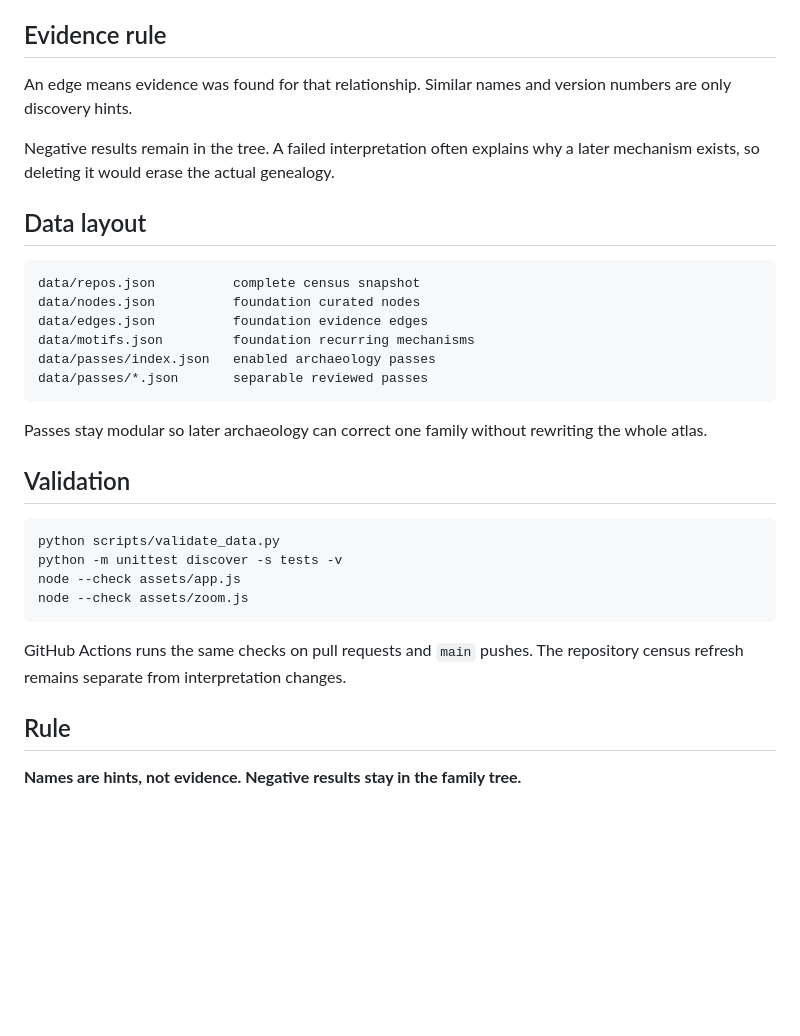
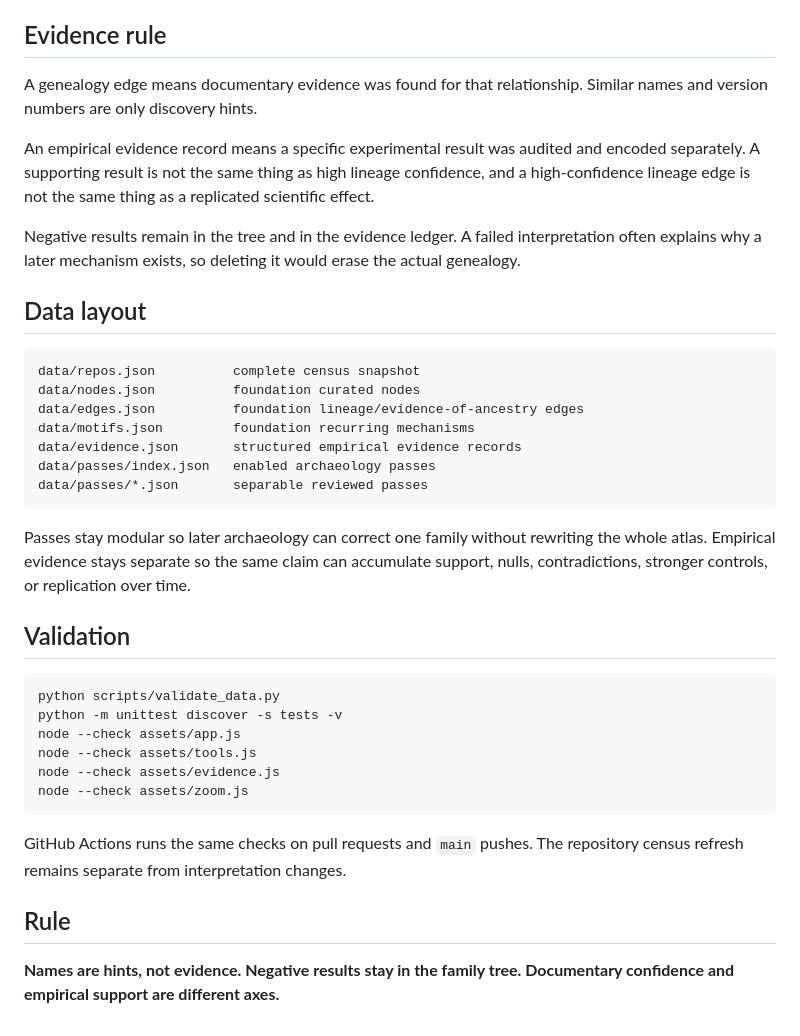
Before and after one commit to anttiluode/Genealogy, a Markdown page: README.md, the part around one of its changes. GitHub-like rendering; blank space fills up the shorter version.

````diff
--- a/README.md
+++ b/README.md
@@ -46,22 +66,25 @@ The pass adds nine reviewed repositories, including `BirthOfClockfield`, `Simpso
 
 ## Evidence rule
 
-An edge means evidence was found for that relationship. Similar names and version numbers are only discovery hints.
+A genealogy edge means documentary evidence was found for that relationship. Similar names and version numbers are only discovery hints.
 
-Negative results remain in the tree. A failed interpretation often explains why a later mechanism exists, so deleting it would erase the actual genealogy.
+An empirical evidence record means a specific experimental result was audited and encoded separately. A supporting result is not the same thing as high lineage confidence, and a high-confidence lineage edge is not the same thing as a replicated scientific effect.
+
+Negative results remain in the tree and in the evidence ledger. A failed interpretation often explains why a later mechanism exists, so deleting it would erase the actual genealogy.
 
 ## Data layout
 
 ```text
 data/repos.json          complete census snapshot
 data/nodes.json          foundation curated nodes
-data/edges.json          foundation evidence edges
+data/edges.json          foundation lineage/evidence-of-ancestry edges
 data/motifs.json         foundation recurring mechanisms
+data/evidence.json       structured empirical evidence records
 data/passes/index.json   enabled archaeology passes
 data/passes/*.json       separable reviewed passes
 ```
 
-Passes stay modular so later archaeology can correct one family without rewriting the whole atlas.
+Passes stay modular so later archaeology can correct one family without rewriting the whole atlas. Empirical evidence stays separate so the same claim can accumulate support, nulls, contradictions, stronger controls, or replication over time.
 
 ## Validation
 
@@ -69,6 +92,8 @@ Passes stay modular so later archaeology can correct one family without rewritin
 python scripts/validate_data.py
 python -m unittest discover -s tests -v
 node --check assets/app.js
+node --check assets/tools.js
+node --check assets/evidence.js
 node --check assets/zoom.js
 ```
 
@@ -76,4 +101,4 @@ GitHub Actions runs the same checks on pull requests and `main` pushes. The repo
 
 ## Rule
 
-**Names are hints, not evidence. Negative results stay in the family tree.**
+**Names are hints, not evidence. Negative results stay in the family tree. Documentary confidence and empirical support are different axes.**
````
Also changed, not shown: other parts of README.md (+21 -1 lines).
